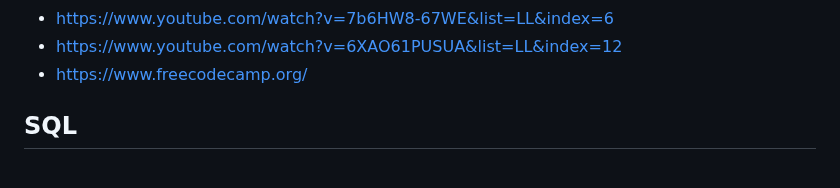
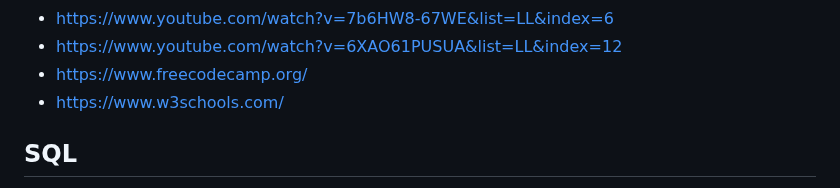
Before and after one commit to cesar-augusto-costa/projeto_integrador_FRONT_END_proz_turma11_grupo2, a Markdown page: markedown/referencias.md, the part around the change. Rendered like a GitHub page.

```diff
--- a/markedown/referencias.md
+++ b/markedown/referencias.md
@@ -61,6 +61,7 @@
 * https://www.youtube.com/watch?v=7b6HW8-67WE&list=LL&index=6
 * https://www.youtube.com/watch?v=6XAO61PUSUA&list=LL&index=12
 * https://www.freecodecamp.org/
+* https://www.w3schools.com/
 
 ## SQL
 * [Curso de Modelagem de Dados - Bóson Treinamentos](https://www.youtube.com/watch?v=Q_KTYFgvu1s&list=PLucm8g_ezqNoNHU8tjVeHmRGBFnjDIlxD)
```
